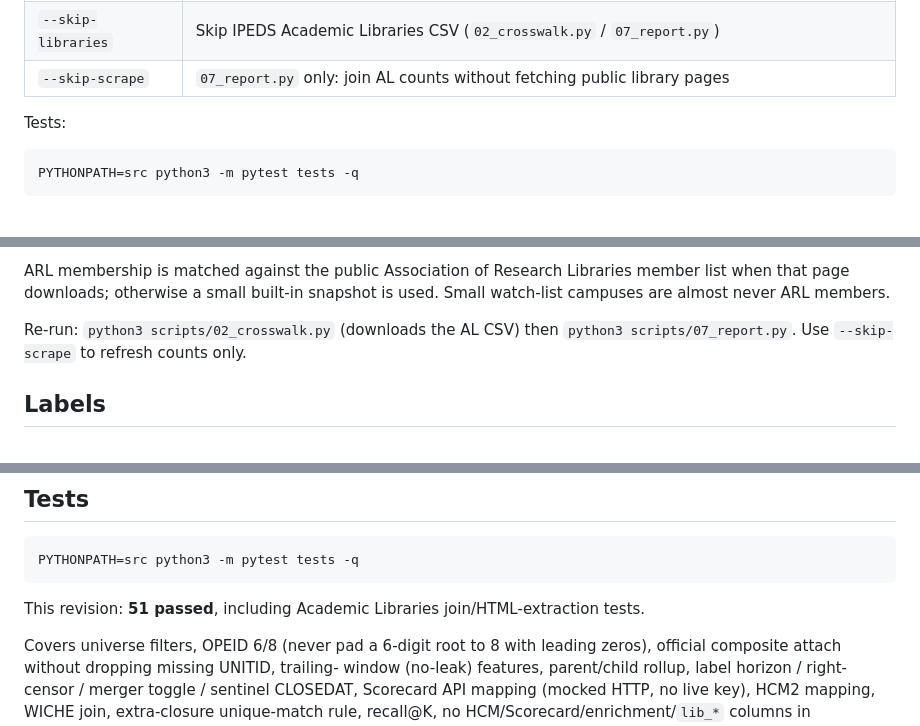
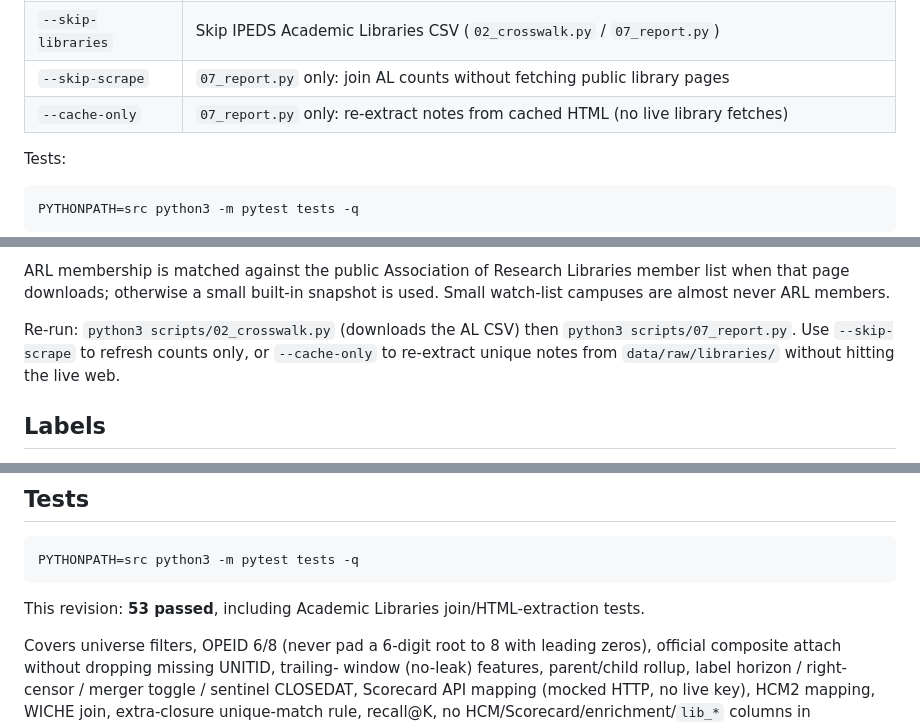
Before and after one commit to atnickallen/college-closure-early-warning, a Markdown page: README.md, 3 parts joined by grey strips. Rendered like a GitHub page.

Commit message:
Document --cache-only library re-extract and update test count.
Co-authored-by: Nick Allen <atnickallen@users.noreply.github.com>

````diff
--- a/README.md
+++ b/README.md
@@ -206,6 +206,7 @@ Optional flags (also accepted by `run_pipeline.py` unless noted):
 | `--skip-closures` | Skip Higher Ed Dive / BestColleges / curated CSV |
 | `--skip-libraries` | Skip IPEDS Academic Libraries CSV (`02_crosswalk.py` / `07_report.py`) |
 | `--skip-scrape` | `07_report.py` only: join AL counts without fetching public library pages |
+| `--cache-only` | `07_report.py` only: re-extract notes from cached HTML (no live library fetches) |
 
 Tests:
 
@@ -409,7 +410,9 @@ member list when that page downloads; otherwise a small built-in snapshot is
 used. Small watch-list campuses are almost never ARL members.
 
 Re-run: `python3 scripts/02_crosswalk.py` (downloads the AL CSV) then
-`python3 scripts/07_report.py`. Use `--skip-scrape` to refresh counts only.
+`python3 scripts/07_report.py`. Use `--skip-scrape` to refresh counts only, or
+`--cache-only` to re-extract unique notes from `data/raw/libraries/` without
+hitting the live web.
 
 ## Labels
 
@@ -534,7 +537,7 @@ remain open for years. False positives are expected.
 PYTHONPATH=src python3 -m pytest tests -q
 ```
 
-This revision: **51 passed**, including Academic Libraries join/HTML-extraction tests.
+This revision: **53 passed**, including Academic Libraries join/HTML-extraction tests.
 
 Covers universe filters, OPEID 6/8 (never pad a 6-digit root to 8 with leading
 zeros), official composite attach without dropping missing UNITID, trailing-
````
